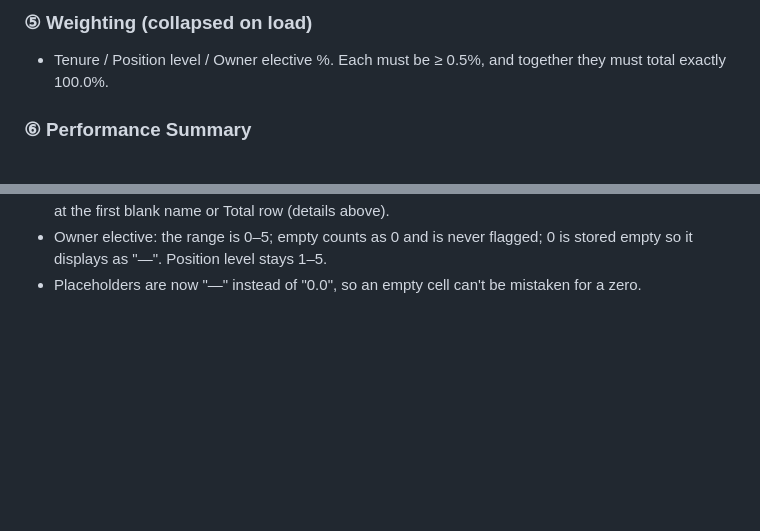
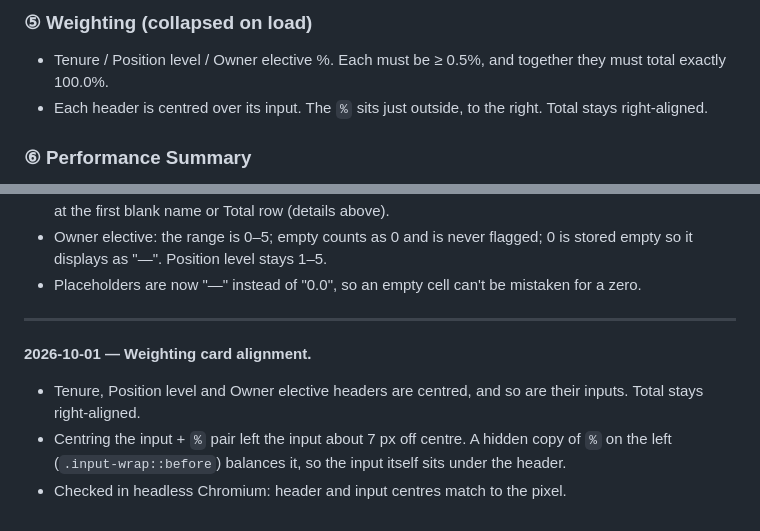
Before and after one commit to grahamaskew/net-profit-bonus-calc, a Markdown page: notes.md, 2 parts joined by grey strips. GitHub-like rendering; blank space fills up the shorter version.

Commit message:
notes.md: record Weighting card alignment
Co-Authored-By: Claude Opus 5.5 (1M context) <noreply@anthropic.com>

```diff
--- a/notes.md
+++ b/notes.md
@@ -51,6 +51,7 @@ A single `index.html`: a sign-in screen, then a navy top bar and six numbered ca
 
 ### ⑤ Weighting (collapsed on load)
 - Tenure / Position level / Owner elective %. Each must be ≥ 0.5%, and together they must total exactly 100.0%.
+- Each header is centred over its input. The `%` sits just outside, to the right. Total stays right-aligned.
 
 ### ⑥ Performance Summary
 - 2×2 colour-coded cards: Revenue Attainment, NOP % Attainment, Actual NOP Gain, Total Bonus Pool.
@@ -198,3 +199,10 @@ No build step or bundler. Hosted on **GitHub Pages** (`grahamaskew.github.io/net
 - Workbook import: tab picker, the Years / Extra Points synonyms, an inferred name column, and a stop at the first blank name or Total row (details above).
 - Owner elective: the range is 0–5; empty counts as 0 and is never flagged; 0 is stored empty so it displays as "—". Position level stays 1–5.
 - Placeholders are now "—" instead of "0.0", so an empty cell can't be mistaken for a zero.
+
+---
+
+**2026-10-01 — Weighting card alignment.**
+- Tenure, Position level and Owner elective headers are centred, and so are their inputs. Total stays right-aligned.
+- Centring the input + `%` pair left the input about 7 px off centre. A hidden copy of `%` on the left (`.input-wrap::before`) balances it, so the input itself sits under the header.
+- Checked in headless Chromium: header and input centres match to the pixel.
```
